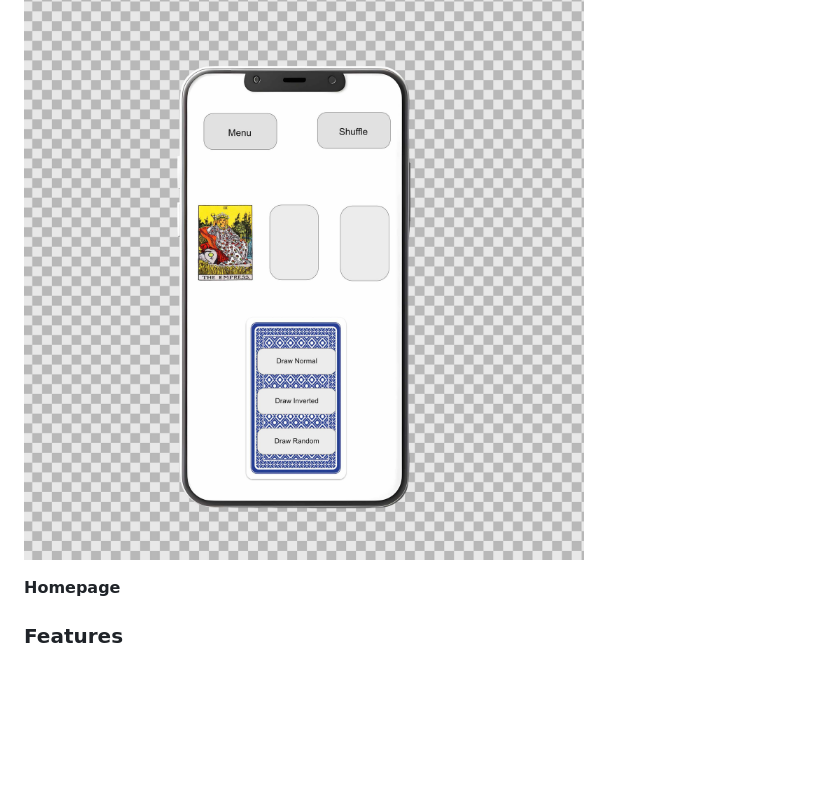
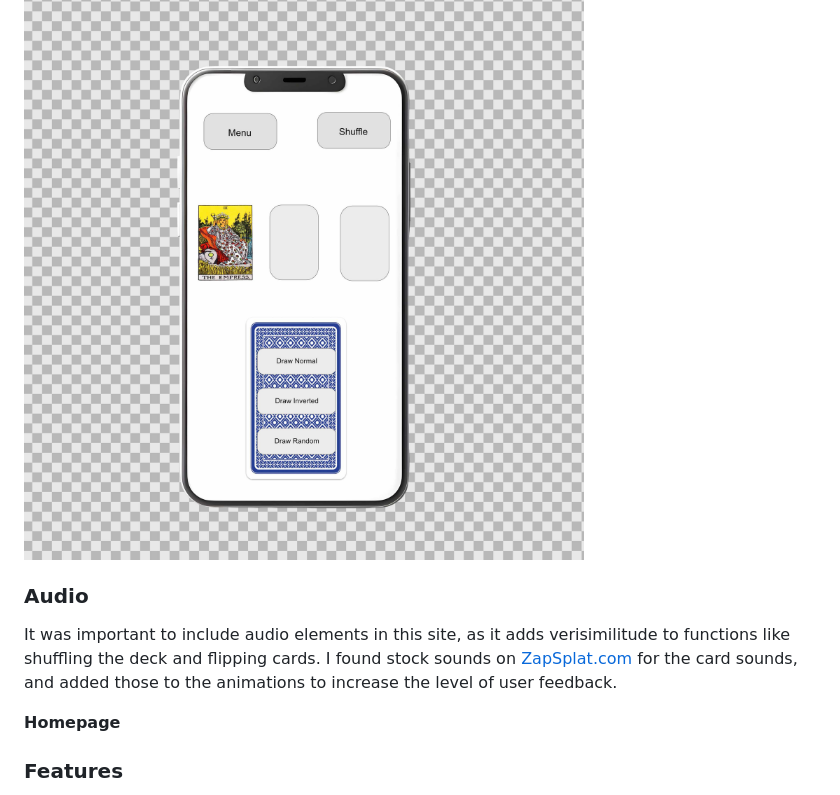
Before and after one commit to BenMilesRocks/2---Tarot-Card-Deck, a Markdown page: readme.md, the part around the change. Drawn GitHub-style; blank space fills up the shorter version.

Commit message:
adds audio to readme.md

```diff
--- a/readme.md
+++ b/readme.md
@@ -115,7 +115,10 @@ Wireframes were created for Mobile, Tablet and Desktop using Affinity Designer.
 
 ![Mobile Wireframe](/assets/documentation/wireframe/mobile-wireframe.jpg)
 
+### Audio
 
+It was important to include audio elements in this site, as it adds verisimilitude to functions like shuffling the deck and flipping cards. I found stock sounds on
+[ZapSplat.com](https://www.zapsplat.com/) for the card sounds, and added those to the animations to increase the level of user feedback.
 
 **Homepage**
 
```
